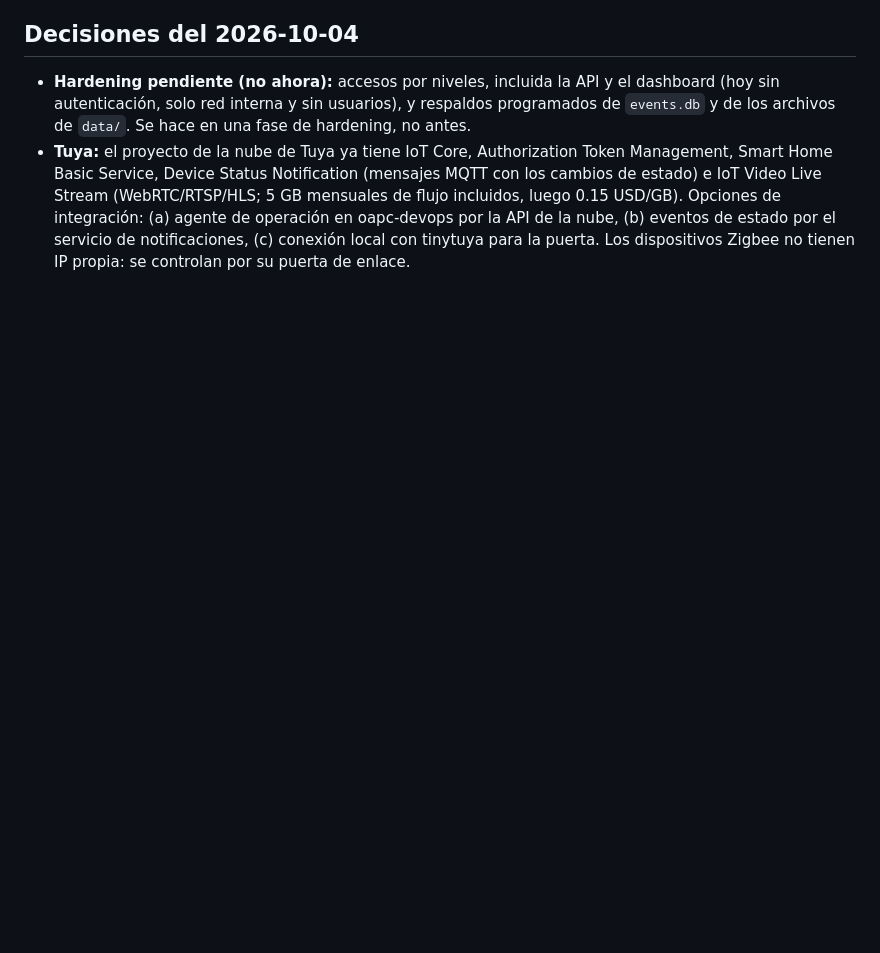
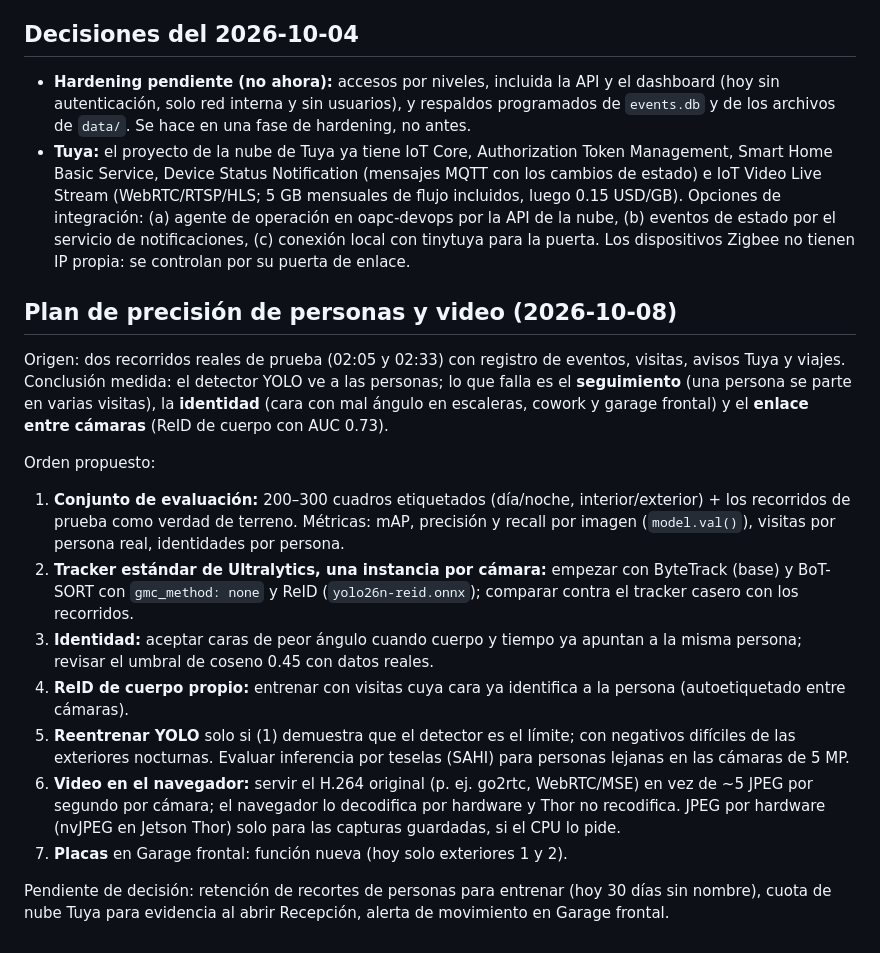
Before and after one commit to Oxm-Tech/thor-vision, a Markdown page: docs/ROADMAP.md, the part around the change. Rendered like a GitHub page; blank space fills up the shorter version.

Commit message:
docs: plan de precision de personas y video tras los recorridos de prueba
Co-Authored-By: Claude Sonnet 5.5 <noreply@anthropic.com>
Claude-Session: https://claude.ai/code/session_01EDEDmdppXcf4Uzh4Krq5bG

```diff
--- a/docs/ROADMAP.md
+++ b/docs/ROADMAP.md
@@ -75,3 +75,18 @@ Estado a 2026-10-02 (v2.3.0). Cada línea indica qué falta y cómo sabremos que
 
 - **Hardening pendiente (no ahora):** accesos por niveles, incluida la API y el dashboard (hoy sin autenticación, solo red interna y sin usuarios), y respaldos programados de `events.db` y de los archivos de `data/`. Se hace en una fase de hardening, no antes.
 - **Tuya:** el proyecto de la nube de Tuya ya tiene IoT Core, Authorization Token Management, Smart Home Basic Service, Device Status Notification (mensajes MQTT con los cambios de estado) e IoT Video Live Stream (WebRTC/RTSP/HLS; 5 GB mensuales de flujo incluidos, luego 0.15 USD/GB). Opciones de integración: (a) agente de operación en oapc-devops por la API de la nube, (b) eventos de estado por el servicio de notificaciones, (c) conexión local con tinytuya para la puerta. Los dispositivos Zigbee no tienen IP propia: se controlan por su puerta de enlace.
+
+## Plan de precisión de personas y video (2026-10-08)
+
+Origen: dos recorridos reales de prueba (02:05 y 02:33) con registro de eventos, visitas, avisos Tuya y viajes. Conclusión medida: el detector YOLO ve a las personas; lo que falla es el **seguimiento** (una persona se parte en varias visitas), la **identidad** (cara con mal ángulo en escaleras, cowork y garage frontal) y el **enlace entre cámaras** (ReID de cuerpo con AUC 0.73).
+
+Orden propuesto:
+1. **Conjunto de evaluación:** 200–300 cuadros etiquetados (día/noche, interior/exterior) + los recorridos de prueba como verdad de terreno. Métricas: mAP, precisión y recall por imagen (`model.val()`), visitas por persona real, identidades por persona.
+2. **Tracker estándar de Ultralytics, una instancia por cámara:** empezar con ByteTrack (base) y BoT-SORT con `gmc_method: none` y ReID (`yolo26n-reid.onnx`); comparar contra el tracker casero con los recorridos.
+3. **Identidad:** aceptar caras de peor ángulo cuando cuerpo y tiempo ya apuntan a la misma persona; revisar el umbral de coseno 0.45 con datos reales.
+4. **ReID de cuerpo propio:** entrenar con visitas cuya cara ya identifica a la persona (autoetiquetado entre cámaras).
+5. **Reentrenar YOLO** solo si (1) demuestra que el detector es el límite; con negativos difíciles de las exteriores nocturnas. Evaluar inferencia por teselas (SAHI) para personas lejanas en las cámaras de 5 MP.
+6. **Video en el navegador:** servir el H.264 original (p. ej. go2rtc, WebRTC/MSE) en vez de ~5 JPEG por segundo por cámara; el navegador lo decodifica por hardware y Thor no recodifica. JPEG por hardware (nvJPEG en Jetson Thor) solo para las capturas guardadas, si el CPU lo pide.
+7. **Placas** en Garage frontal: función nueva (hoy solo exteriores 1 y 2).
+
+Pendiente de decisión: retención de recortes de personas para entrenar (hoy 30 días sin nombre), cuota de nube Tuya para evidencia al abrir Recepción, alerta de movimiento en Garage frontal.
```
